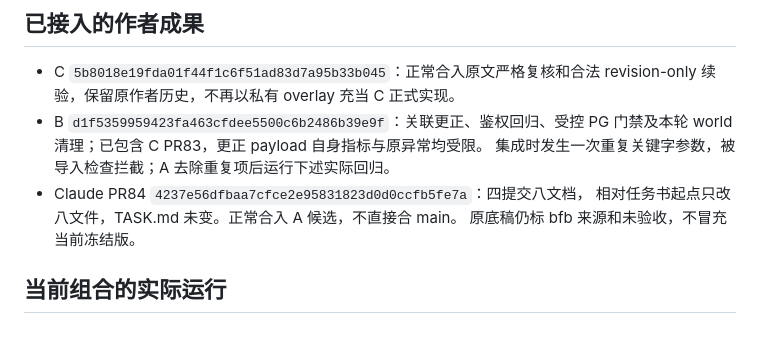
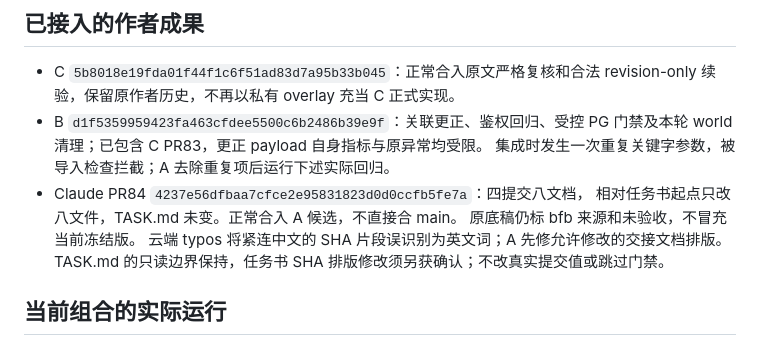
Before and after one commit to Cynthia060913/freshlink-zhikong-public, a Markdown page: docs/submission/A64-INTEGRATION-CHECKPOINT.md, the part around the change. GitHub-like rendering.

Commit message:
docs: quote handover commit IDs and retain read-only task boundary

```diff
--- a/docs/submission/A64-INTEGRATION-CHECKPOINT.md
+++ b/docs/submission/A64-INTEGRATION-CHECKPOINT.md
@@ -13,6 +13,8 @@
 - Claude PR84 `4237e56dfbaa7cfce2e95831823d0d0ccfb5fe7a`：四提交八文档，
   相对任务书起点只改八文件，TASK.md 未变。正常合入 A 候选，不直接合 main。
   原底稿仍标 bfb 来源和未验收，不冒充当前冻结版。
+  云端 typos 将紧连中文的 SHA 片段误识别为英文词；A 先修允许修改的交接文档排版。
+  TASK.md 的只读边界保持，任务书 SHA 排版修改须另获确认；不改真实提交值或跳过门禁。
 
 ## 当前组合的实际运行
 
```
Also changed, not shown: 1 other file.
